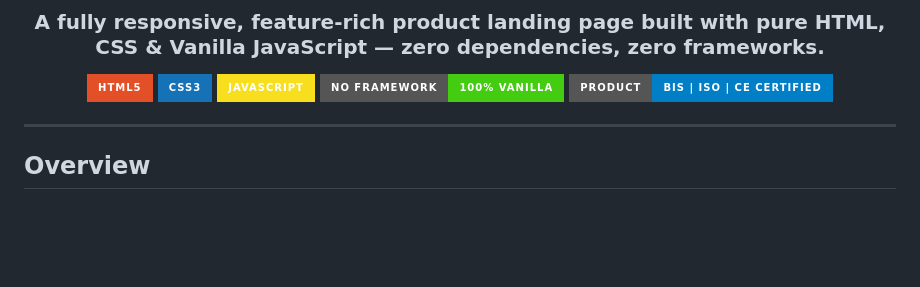
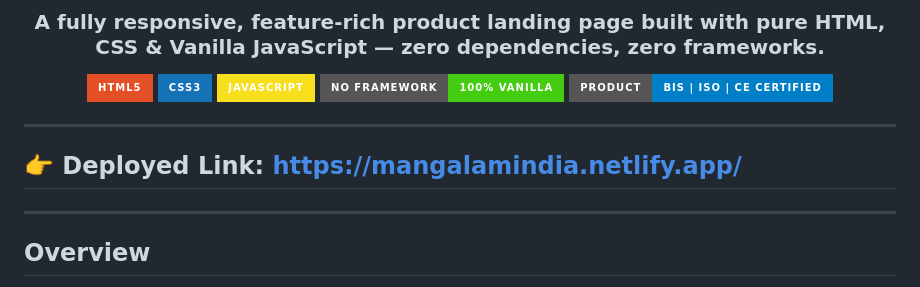
Before and after one commit to murali317/Gushwork, a Markdown page: README.md, the part around the change. GitHub-like rendering; badges without logos; blank space fills up the shorter version.

Commit message:
Add deployed link to README
Added deployed link to the README for easy access.

```diff
--- a/README.md
+++ b/README.md
@@ -11,6 +11,10 @@
 [![BIS Certified](https://img.shields.io/badge/Product-BIS%20%7C%20ISO%20%7C%20CE%20Certified-blue?style=for-the-badge)](https://github.com/murali317/Gushwork)
 
 </div>
+
+---
+
+## 👉 Deployed Link: https://mangalamindia.netlify.app/
 
 ---
 
```
